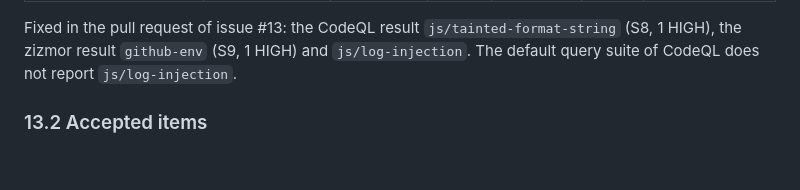
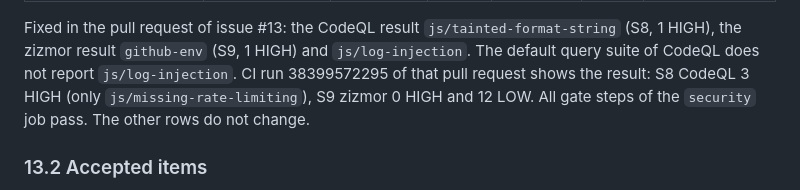
Before and after one commit to batkomahno2008/radio-learning, a Markdown page: docs/security/policy.md, the part around the change. Drawn GitHub-style; blank space fills up the shorter version.

Commit message:
Add the counts of the pull request run to the policy status (#13)
Claude-Session: https://claude.ai/code/session_01NPJmYxghcjx9MvyxuSQFJS

```diff
--- a/docs/security/policy.md
+++ b/docs/security/policy.md
@@ -400,6 +400,7 @@ Source: the `security` job of CI run 38396134288 on `main` (commit `7b91872`). T
 | Postgres image (not a CI target) | Trivy | 1 | 24 | 29 | 3 | report only |
 
 Fixed in the pull request of issue #13: the CodeQL result `js/tainted-format-string` (S8, 1 HIGH), the zizmor result `github-env` (S9, 1 HIGH) and `js/log-injection`. The default query suite of CodeQL does not report `js/log-injection`.
+CI run 38399572295 of that pull request shows the result: S8 CodeQL 3 HIGH (only `js/missing-rate-limiting`), S9 zizmor 0 HIGH and 12 LOW. All gate steps of the `security` job pass. The other rows do not change.
 
 ### 13.2 Accepted items
 
```
